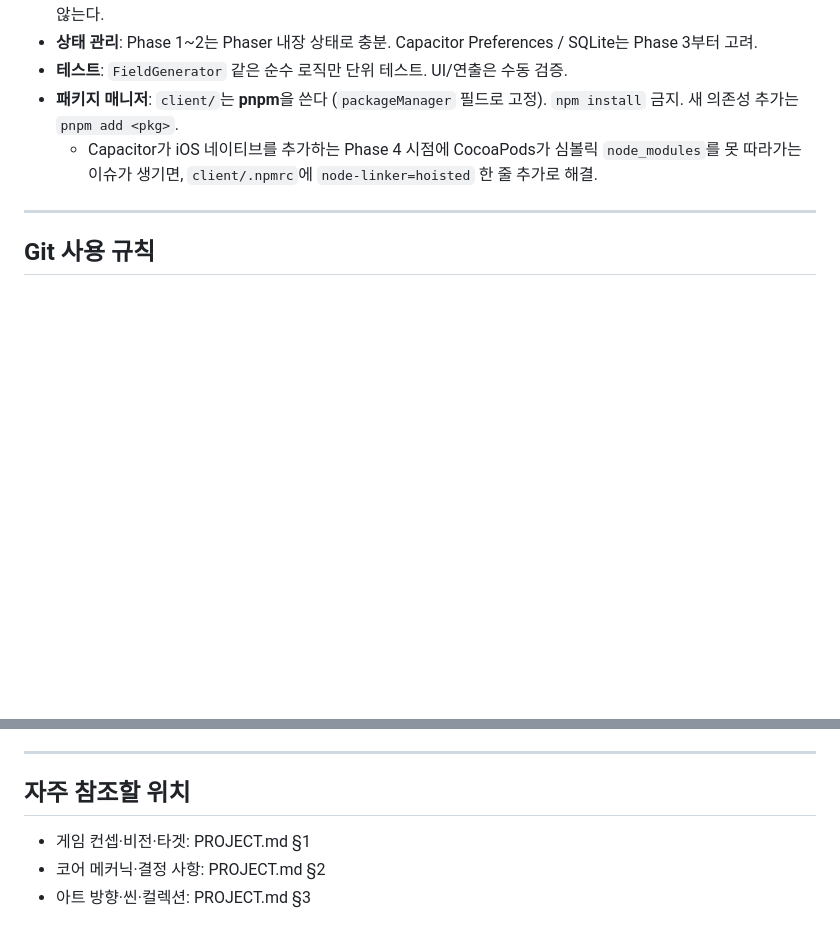
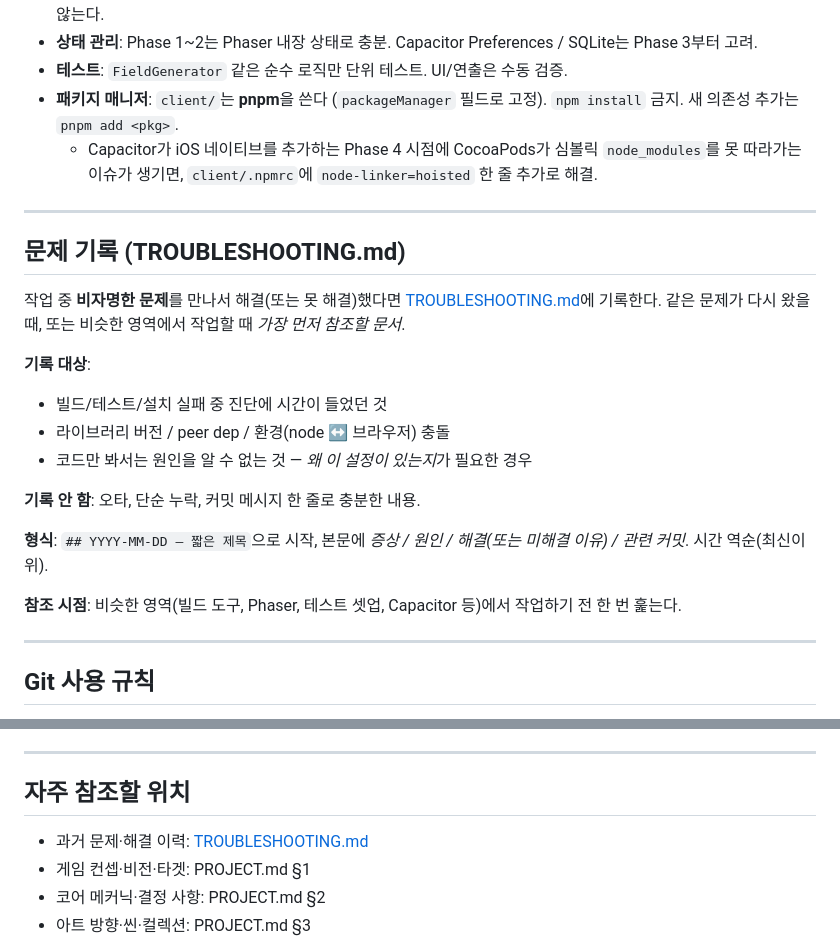
Before and after one commit to prajna-labs/four-leaf-clover, a Markdown page: CLAUDE.md, 2 parts joined by grey strips. GitHub-like rendering; blank space fills up the shorter version.

```diff
--- a/CLAUDE.md
+++ b/CLAUDE.md
@@ -42,6 +42,23 @@ four-leaf-clover/
 
 ---
 
+## 문제 기록 (TROUBLESHOOTING.md)
+
+작업 중 **비자명한 문제**를 만나서 해결(또는 못 해결)했다면 [TROUBLESHOOTING.md](TROUBLESHOOTING.md)에 기록한다. 같은 문제가 다시 왔을 때, 또는 비슷한 영역에서 작업할 때 *가장 먼저 참조할 문서*.
+
+**기록 대상**:
+- 빌드/테스트/설치 실패 중 진단에 시간이 들었던 것
+- 라이브러리 버전 / peer dep / 환경(node ↔ 브라우저) 충돌
+- 코드만 봐서는 원인을 알 수 없는 것 — *왜 이 설정이 있는지*가 필요한 경우
+
+**기록 안 함**: 오타, 단순 누락, 커밋 메시지 한 줄로 충분한 내용.
+
+**형식**: `## YYYY-MM-DD — 짧은 제목`으로 시작, 본문에 *증상 / 원인 / 해결(또는 미해결 이유) / 관련 커밋*. 시간 역순(최신이 위).
+
+**참조 시점**: 비슷한 영역(빌드 도구, Phaser, 테스트 셋업, Capacitor 등)에서 작업하기 전 한 번 훑는다.
+
+---
+
 ## Git 사용 규칙
 
 - **저장소 범위**: 루트(`four-leaf-clover/`) 전체가 하나의 git 저장소. 코드(`client/`)와 마케팅·리서치 자료를 한 저장소에서 함께 추적한다.
@@ -66,6 +83,7 @@ four-leaf-clover/
 
 ## 자주 참조할 위치
 
+- 과거 문제·해결 이력: [TROUBLESHOOTING.md](TROUBLESHOOTING.md)
 - 게임 컨셉·비전·타겟: PROJECT.md §1
 - 코어 메커닉·결정 사항: PROJECT.md §2
 - 아트 방향·씬·컬렉션: PROJECT.md §3
```
Also changed, not shown: TROUBLESHOOTING.md (added, +50 -0 lines).
